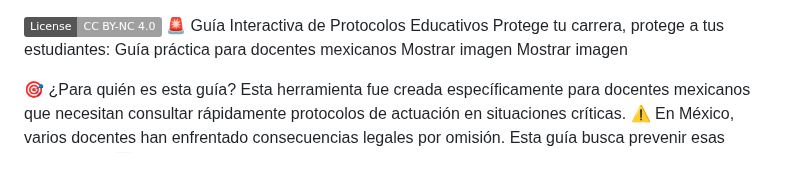
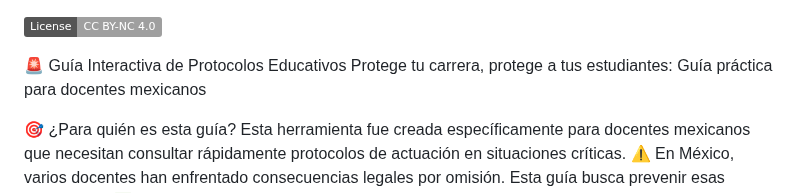
Before and after one commit to Martin-carrizalez/protocol-bot, a Markdown page: README.md, the part around the change. Drawn GitHub-style; badges without logos; blank space fills up the shorter version.

```diff
--- a/README.md
+++ b/README.md
@@ -1,8 +1,7 @@
 ![License: CC BY-NC 4.0](https://img.shields.io/badge/License-CC%20BY--NC%204.0-lightgrey.svg)
+
 🚨 Guía Interactiva de Protocolos Educativos
 Protege tu carrera, protege a tus estudiantes: Guía práctica para docentes mexicanos
-Mostrar imagen
-Mostrar imagen
 
 🎯 ¿Para quién es esta guía?
 Esta herramienta fue creada específicamente para docentes mexicanos que necesitan consultar rápidamente protocolos de actuación en situaciones críticas.
```
